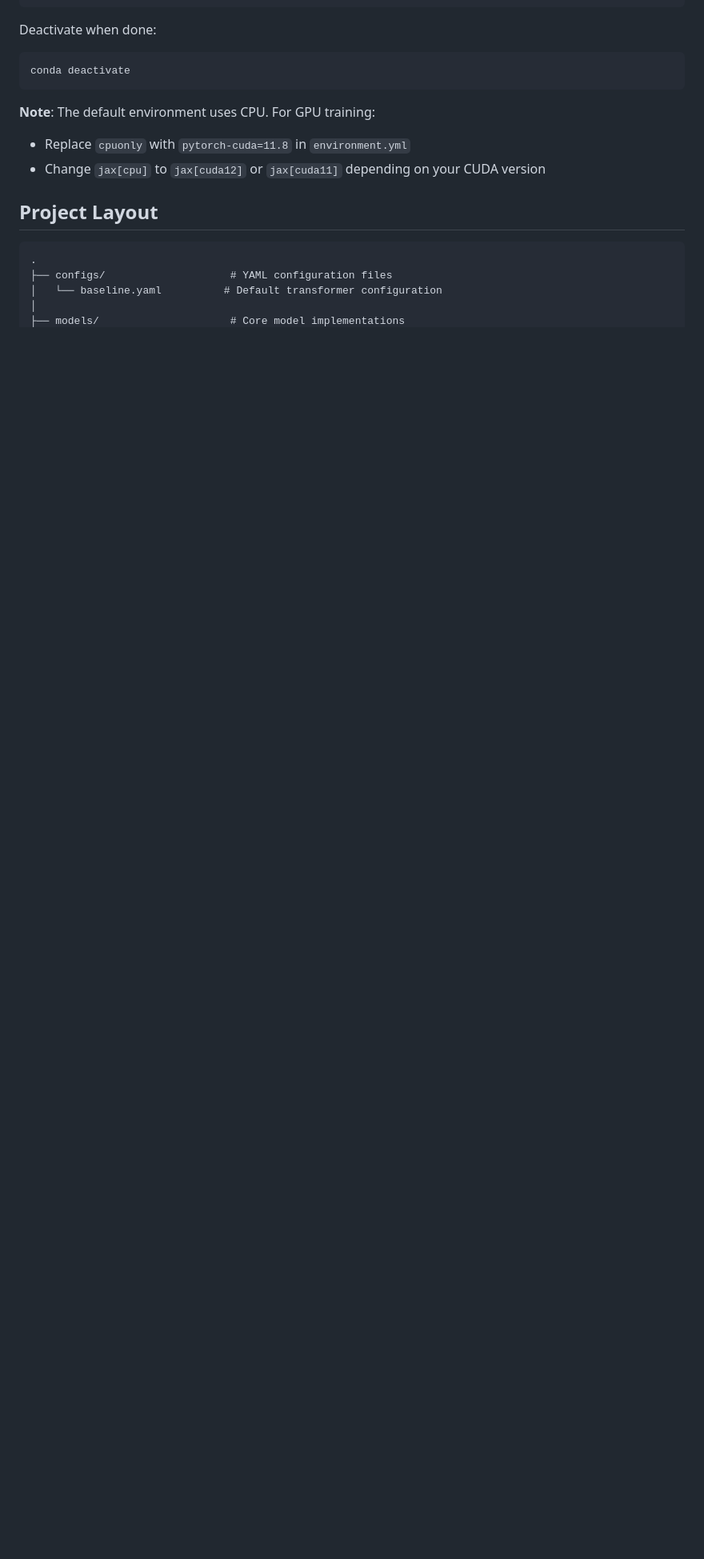
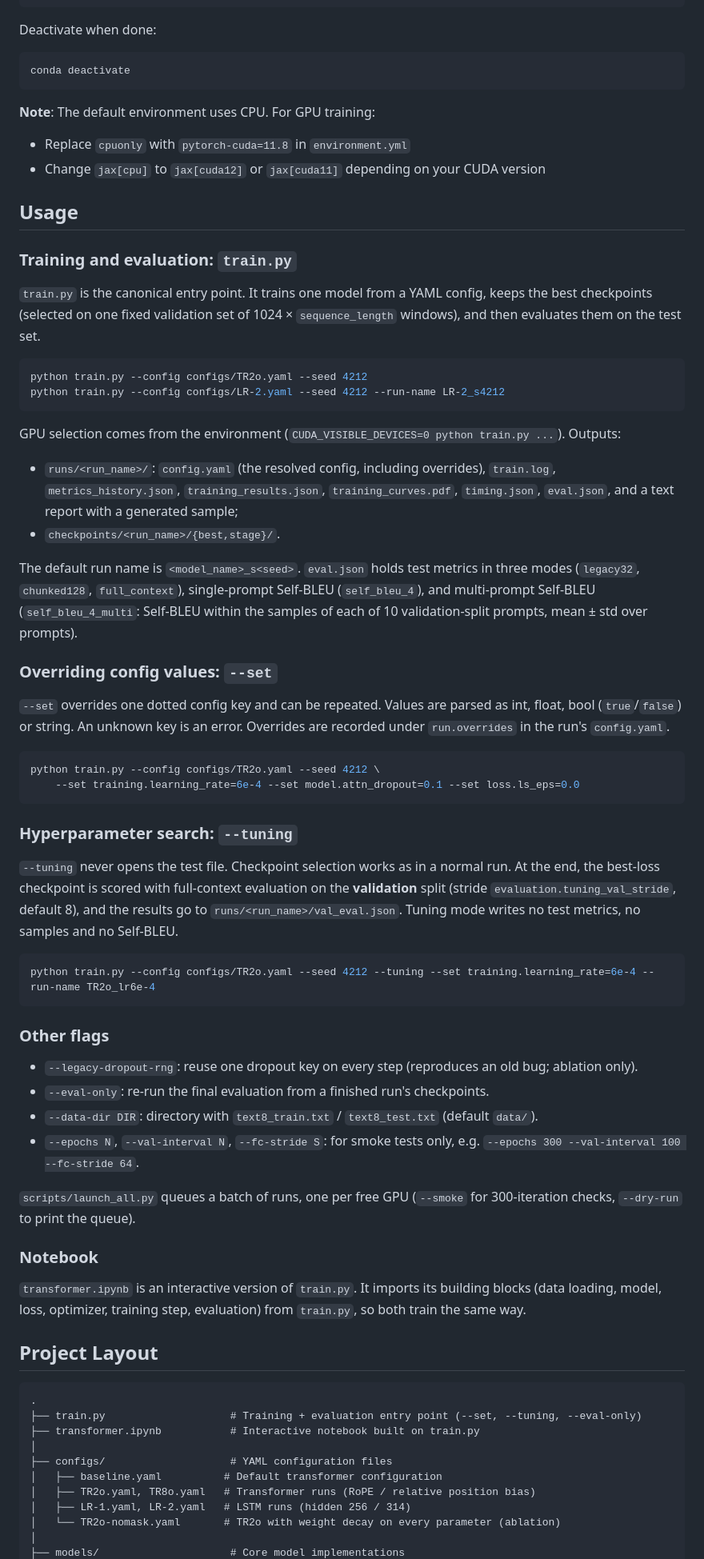
Before and after one commit to jhqiu21/CharacterLLM, a Markdown page: README.md, the part around one of its changes. Shown at 80% size. Rendered like a GitHub page; blank space fills up the shorter version.

````diff
--- a/README.md
+++ b/README.md
@@ -52,11 +56,73 @@ conda deactivate
 - Replace `cpuonly` with `pytorch-cuda=11.8` in `environment.yml`
 - Change `jax[cpu]` to `jax[cuda12]` or `jax[cuda11]` depending on your CUDA version
 
+## Usage
+
+### Training and evaluation: `train.py`
+
+`train.py` is the canonical entry point. It trains one model from a YAML config, keeps the best checkpoints
+(selected on one fixed validation set of 1024 × `sequence_length` windows), and then evaluates them on the test set.
+
+```bash
+python train.py --config configs/TR2o.yaml --seed 4212
+python train.py --config configs/LR-2.yaml --seed 4212 --run-name LR-2_s4212
+```
+
+GPU selection comes from the environment (`CUDA_VISIBLE_DEVICES=0 python train.py ...`).
+Outputs:
+- `runs/<run_name>/`: `config.yaml` (the resolved config, including overrides), `train.log`, `metrics_history.json`,
+  `training_results.json`, `training_curves.pdf`, `timing.json`, `eval.json`, and a text report with a generated sample;
+- `checkpoints/<run_name>/{best,stage}/`.
+
+The default run name is `<model_name>_s<seed>`. `eval.json` holds test metrics in three modes (`legacy32`,
+`chunked128`, `full_context`), single-prompt Self-BLEU (`self_bleu_4`), and multi-prompt Self-BLEU
+(`self_bleu_4_multi`: Self-BLEU within the samples of each of 10 validation-split prompts, mean ± std over prompts).
+
+### Overriding config values: `--set`
+
+`--set` overrides one dotted config key and can be repeated. Values are parsed as int, float, bool (`true`/`false`) or string.
+An unknown key is an error. Overrides are recorded under `run.overrides` in the run's `config.yaml`.
+
+```bash
+python train.py --config configs/TR2o.yaml --seed 4212 \
+    --set training.learning_rate=6e-4 --set model.attn_dropout=0.1 --set loss.ls_eps=0.0
+```
+
+### Hyperparameter search: `--tuning`
+
+`--tuning` never opens the test file. Checkpoint selection works as in a normal run. At the end, the best-loss checkpoint
+is scored with full-context evaluation on the **validation** split (stride `evaluation.tuning_val_stride`, default 8),
+and the results go to `runs/<run_name>/val_eval.json`. Tuning mode writes no test metrics, no samples and no Self-BLEU.
+
+```bash
+python train.py --config configs/TR2o.yaml --seed 4212 --tuning --set training.learning_rate=6e-4 --run-name TR2o_lr6e-4
+```
+
+### Other flags
+
+- `--legacy-dropout-rng`: reuse one dropout key on every step (reproduces an old bug; ablation only).
+- `--eval-only`: re-run the final evaluation from a finished run's checkpoints.
+- `--data-dir DIR`: directory with `text8_train.txt` / `text8_test.txt` (default `data/`).
+- `--epochs N`, `--val-interval N`, `--fc-stride S`: for smoke tests only, e.g. `--epochs 300 --val-interval 100 --fc-stride 64`.
+
+`scripts/launch_all.py` queues a batch of runs, one per free GPU (`--smoke` for 300-iteration checks, `--dry-run` to print the queue).
+
+### Notebook
+
+`transformer.ipynb` is an interactive version of `train.py`. It imports its building blocks (data loading, model, loss,
+optimizer, training step, evaluation) from `train.py`, so both train the same way.
+
 ## Project Layout
 
 ```
 .
+├── train.py                    # Training + evaluation entry point (--set, --tuning, --eval-only)
+├── transformer.ipynb           # Interactive notebook built on train.py
+│
 ├── configs/                    # YAML configuration files
-│   └── baseline.yaml          # Default transformer configuration
+│   ├── baseline.yaml          # Default transformer configuration
+│   ├── TR2o.yaml, TR8o.yaml   # Transformer runs (RoPE / relative position bias)
+│   ├── LR-1.yaml, LR-2.yaml   # LSTM runs (hidden 256 / 314)
+│   └── TR2o-nomask.yaml       # TR2o with weight decay on every parameter (ablation)
 │
 ├── models/                     # Core model implementations
````
Also changed, not shown: other parts of README.md (+67 -31 lines).
